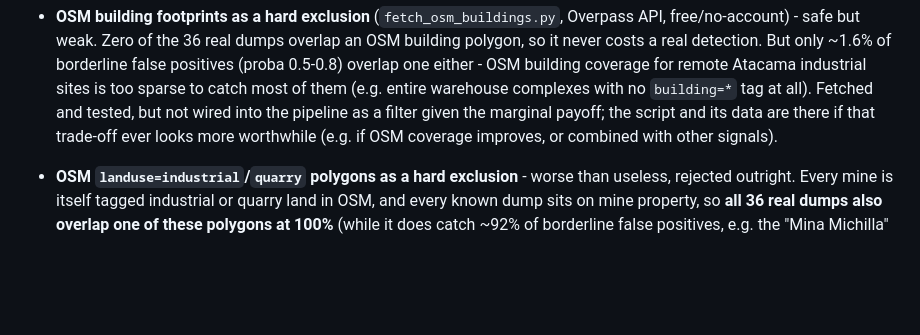
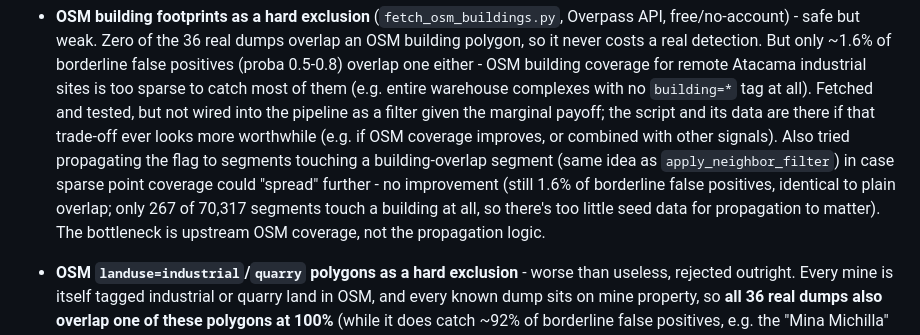
Before and after one commit to Mart0034/otr_obia_v2, a Markdown page: README.md, the part around the change. Drawn GitHub-style; blank space fills up the shorter version.

```diff
--- a/README.md
+++ b/README.md
@@ -335,7 +335,13 @@ segments before deciding whether to act on them:
   tested, but not wired into the pipeline as a filter given the marginal
   payoff; the script and its data are there if that trade-off ever looks
   more worthwhile (e.g. if OSM coverage improves, or combined with other
-  signals).
+  signals). Also tried propagating the flag to segments touching a
+  building-overlap segment (same idea as `apply_neighbor_filter`) in
+  case sparse point coverage could "spread" further - no improvement
+  (still 1.6% of borderline false positives, identical to plain overlap;
+  only 267 of 70,317 segments touch a building at all, so there's too
+  little seed data for propagation to matter). The bottleneck is upstream
+  OSM coverage, not the propagation logic.
 - **OSM `landuse=industrial`/`quarry` polygons as a hard exclusion** -
   worse than useless, rejected outright. Every mine is itself tagged
   industrial or quarry land in OSM, and every known dump sits on mine
```
Also changed, not shown: README.de.md (+9 -1 lines).
